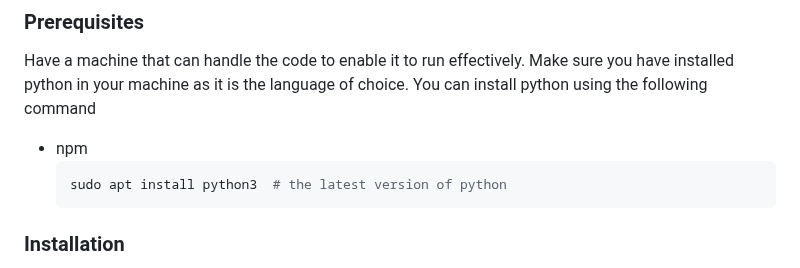
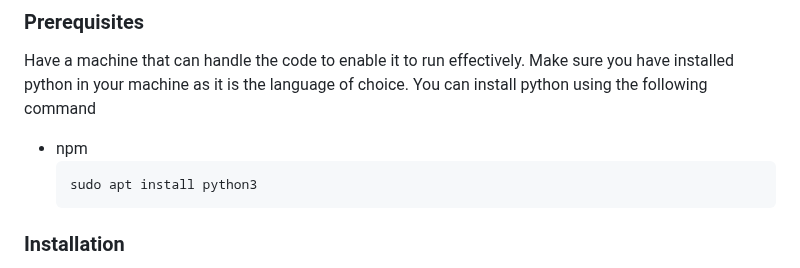
Before and after one commit to VincentGichohi/votingsystem.github.io, a Markdown page: README.md, the part around the change. Rendered like a GitHub page.

````diff
--- a/README.md
+++ b/README.md
@@ -126,7 +126,7 @@ Have a machine that can handle the code to enable it to run effectively. Make su
 You can install python using the following command
 * npm
   ```sh
-  sudo apt install python3  # the latest version of python
+  sudo apt install python3
   ```
 
 ### Installation
````
